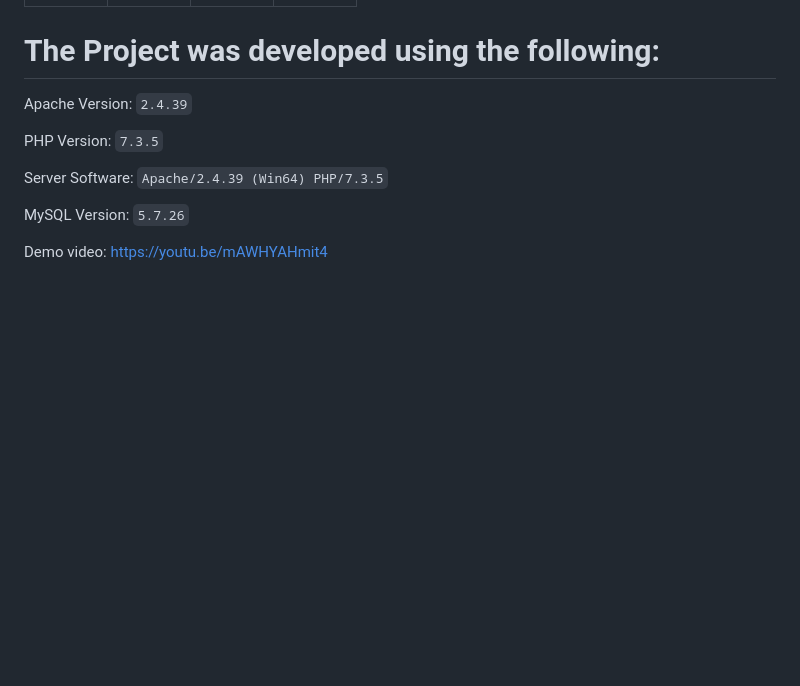
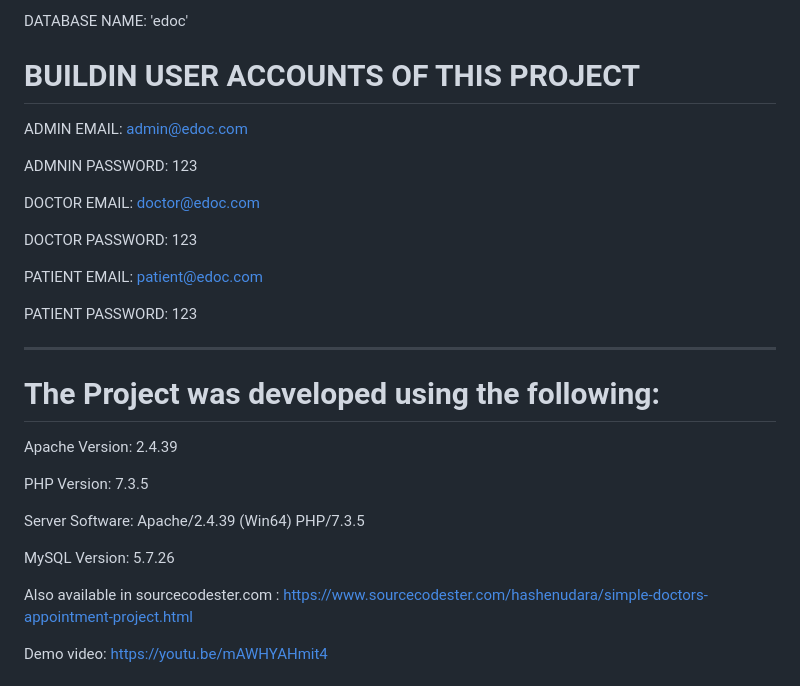
Before and after one commit to DonAce13/HemoLink, a Markdown page: README.md, the part around the change printed below. Drawn GitHub-style; blank space fills up the shorter version.

```diff
--- a/README.md
+++ b/README.md
@@ -67,12 +78,47 @@ This initiative facilitates online appointment requests for clients or patients
 
+
+
+
+
+
+
+
+
+
+
+DATABASE NAME: 'edoc'
+
+# BUILDIN USER ACCOUNTS OF THIS PROJECT
+
+ADMIN EMAIL:		admin@edoc.com
+
+ADMNIN PASSWORD:	123
+
+
+DOCTOR EMAIL:		doctor@edoc.com
+
+DOCTOR PASSWORD:	123
+
+
+PATIENT EMAIL:		patient@edoc.com
+
+PATIENT PASSWORD:	123
+
+
+
+
+
+---------------------------------------
 # The Project was developed using the following:
 
-Apache Version: 	`2.4.39`
+Apache Version: 	2.4.39
 
-PHP Version: 		`7.3.5`
+PHP Version: 		7.3.5
 
-Server Software: 	`Apache/2.4.39 (Win64) PHP/7.3.5`
+Server Software: 	Apache/2.4.39 (Win64) PHP/7.3.5
 
-MySQL Version: 		`5.7.26`
+MySQL Version: 		5.7.26
+
+Also available in sourcecodester.com : https://www.sourcecodester.com/hashenudara/simple-doctors-appointment-project.html
 
 Demo video: https://youtu.be/mAWHYAHmit4
```
Also changed, not shown: other parts of README.md (+58 -41 lines).
